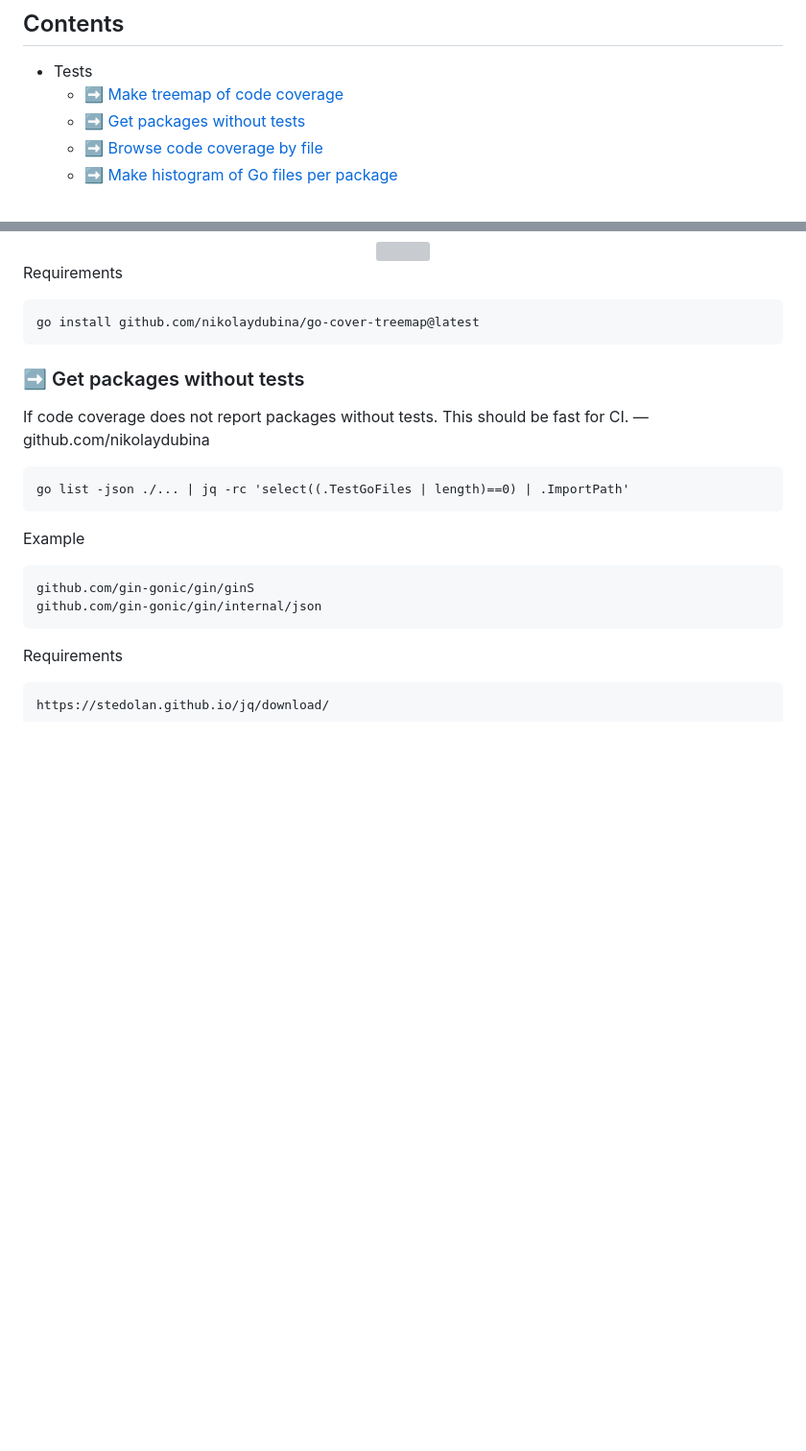
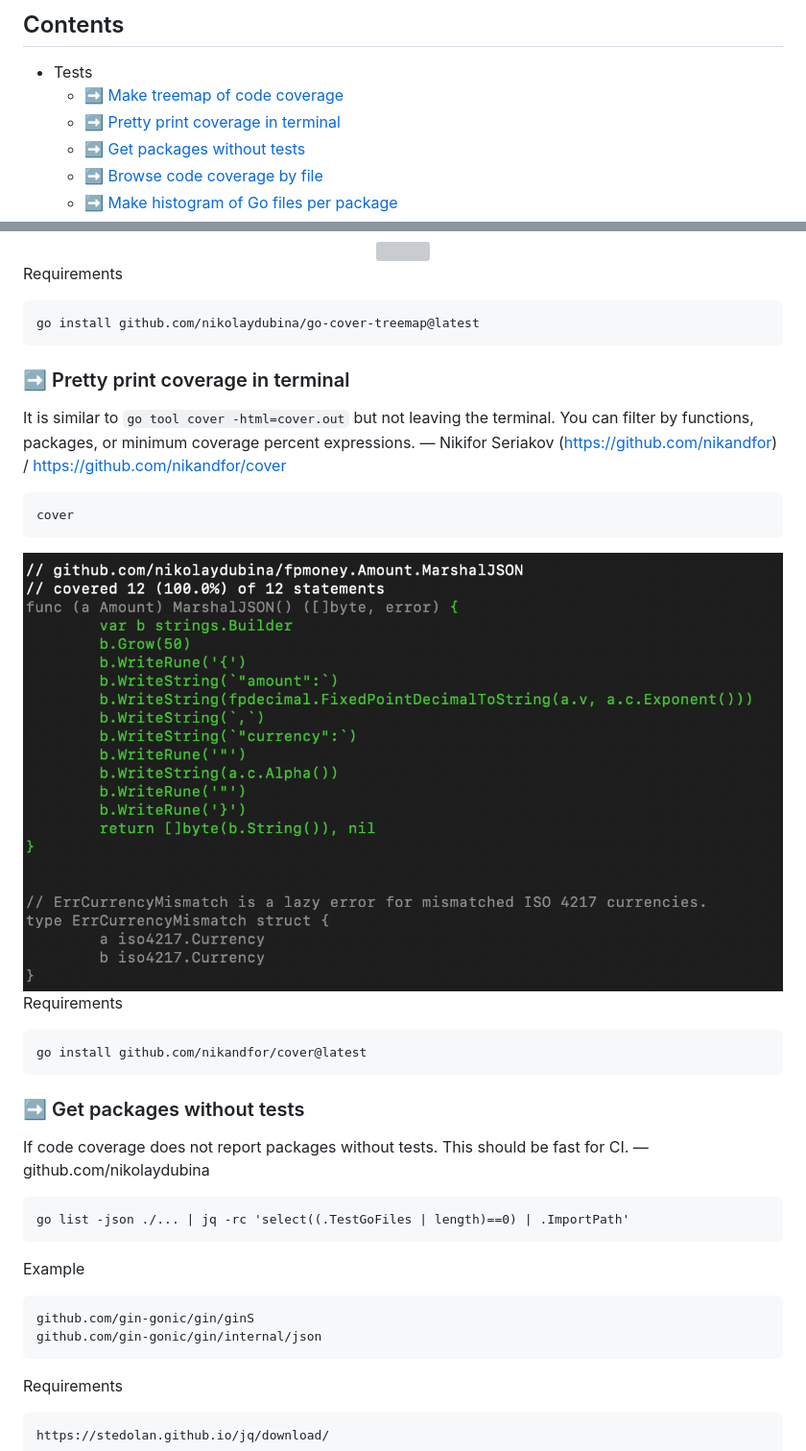
Before and after one commit to nikolaydubina/go-recipes, a Markdown page: README.md, 2 parts joined by grey strips. Shown at 96% size. GitHub-like rendering; pictures changed too: img/cover.png (added); blank space fills up the shorter version; grey boxes are pictures that could not be loaded.

Commit message:
+cover

````diff
--- a/README.md
+++ b/README.md
@@ -8,6 +8,7 @@
 
  - Tests
    + [➡ Make treemap of code coverage](#-make-treemap-of-code-coverage)
+   + [➡ Pretty print coverage in terminal](#-pretty-print-coverage-in-terminal)
    + [➡ Get packages without tests](#-get-packages-without-tests)
    + [➡ Browse code coverage by file](#-browse-code-coverage-by-file)
    + [➡ Make histogram of Go files per package](#-make-histogram-of-go-files-per-package)
@@ -70,6 +71,23 @@ go-cover-treemap -coverprofile cover.out > out.svg
 Requirements
 ```
 go install github.com/nikolaydubina/go-cover-treemap@latest
+```
+
+### ➡ Pretty print coverage in terminal
+
+It is similar to `go tool cover -html=cover.out` but not leaving the terminal. You can filter by functions, packages, or minimum coverage percent expressions. — Nikifor Seriakov (https://github.com/nikandfor) / https://github.com/nikandfor/cover
+
+
+```
+cover
+```
+
+<div align="center"><img src="img/cover.png" style="margin: 8px; max-height: 640px;"></div>
+
+
+Requirements
+```
+go install github.com/nikandfor/cover@latest
 ```
 
 ### ➡ Get packages without tests
````
Also changed, not shown: 1 other file.
